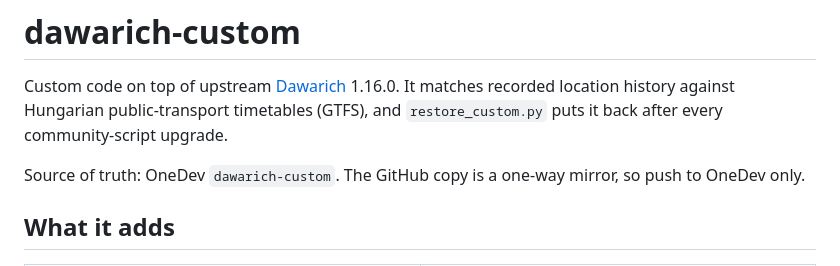
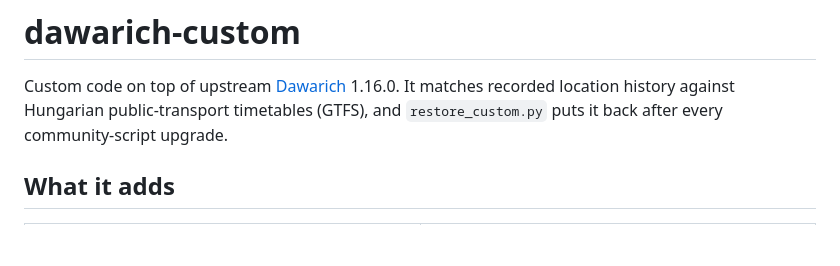
Before and after one commit to bator/dawarich-custom, a Markdown page: README.md, the part around the change. GitHub-like rendering; blank space fills up the shorter version.

```diff
--- a/README.md
+++ b/README.md
@@ -4,7 +4,6 @@ Custom code on top of upstream [Dawarich](https://github.com/Freika/dawarich) 1.
 It matches recorded location history against Hungarian public-transport timetables (GTFS), and
 `restore_custom.py` puts it back after every community-script upgrade.
 
-Source of truth: OneDev `dawarich-custom`. The GitHub copy is a one-way mirror, so push to OneDev only.
 
 ## What it adds
 
```
